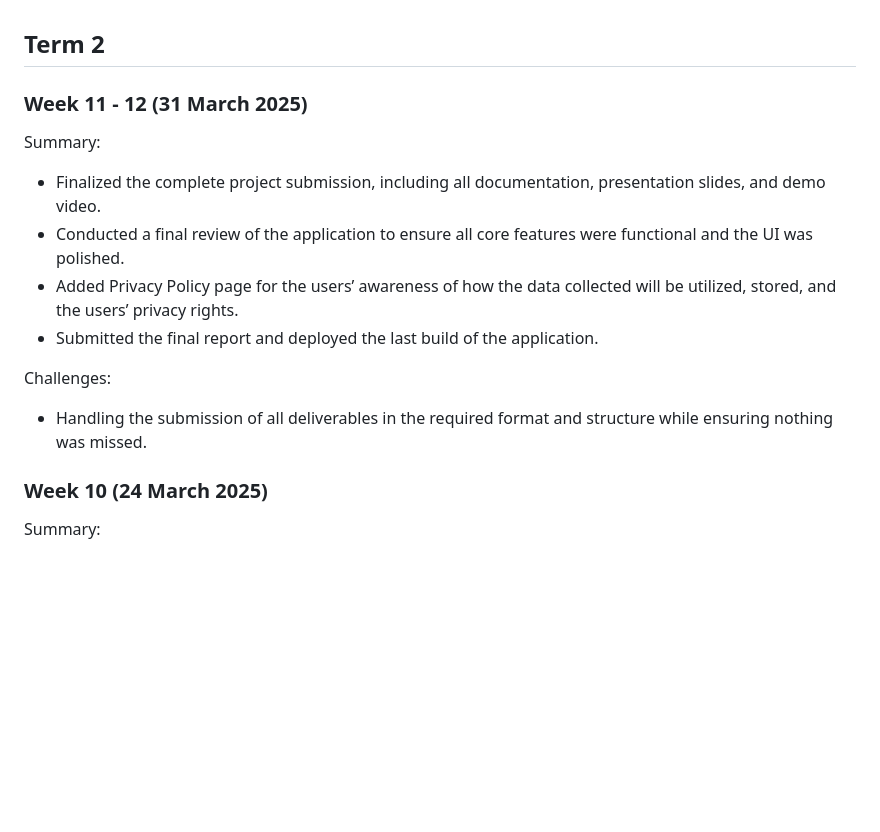
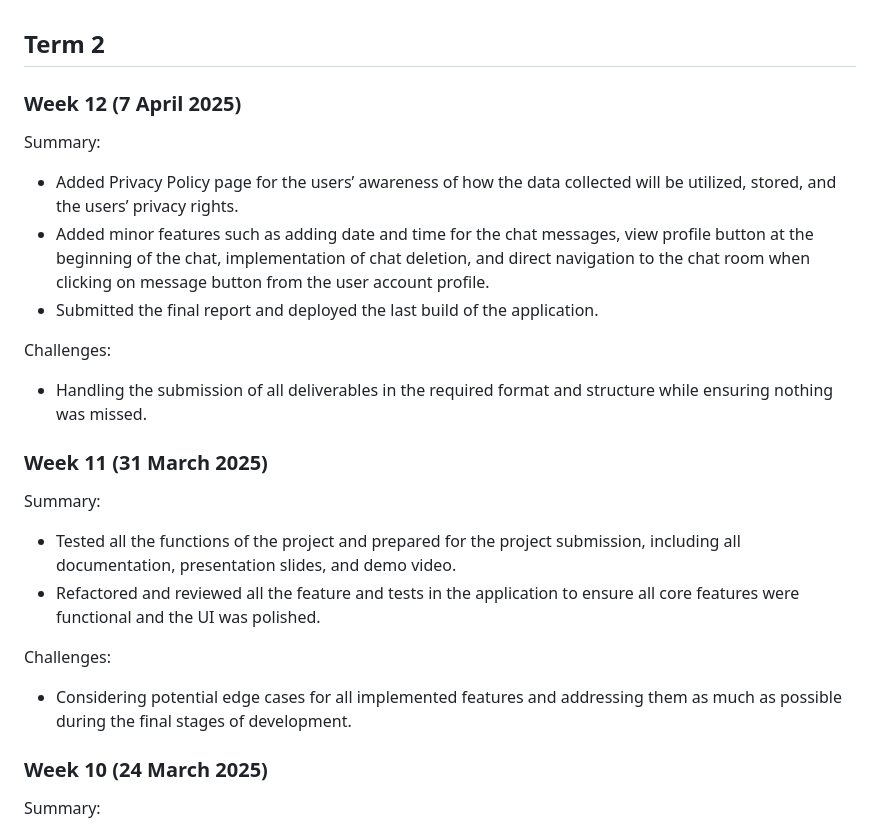
Before and after one commit to NwayNwayThanHlaing/PetAssistantApp, a Markdown page: diary.md, the part around the change. Drawn GitHub-style; blank space fills up the shorter version.

Commit message:
finalized the diary.md and all the codebase overall

```diff
--- a/diary.md
+++ b/diary.md
@@ -1,17 +1,27 @@
 ## Term 2
 
-### Week 11 - 12 (31 March 2025)
+### Week 12 (7 April 2025)
 
 Summary:
 
-- Finalized the complete project submission, including all documentation, presentation slides, and demo video.
-- Conducted a final review of the application to ensure all core features were functional and the UI was polished.
 - Added Privacy Policy page for the users’ awareness of how the data collected will be utilized, stored, and the users’ privacy rights.
+- Added minor features such as adding date and time for the chat messages, view profile button at the beginning of the chat, implementation of chat deletion, and direct navigation to the chat room when clicking on message button from the user account profile.
 - Submitted the final report and deployed the last build of the application.
 
 Challenges:
 
 - Handling the submission of all deliverables in the required format and structure while ensuring nothing was missed.
+
+### Week 11 (31 March 2025)
+
+Summary:
+
+- Tested all the functions of the project and prepared for the project submission, including all documentation, presentation slides, and demo video.
+- Refactored and reviewed all the feature and tests in the application to ensure all core features were functional and the UI was polished.
+
+Challenges:
+
+- Considering potential edge cases for all implemented features and addressing them as much as possible during the final stages of development.
 
 ### Week 10 (24 March 2025)
 
```
